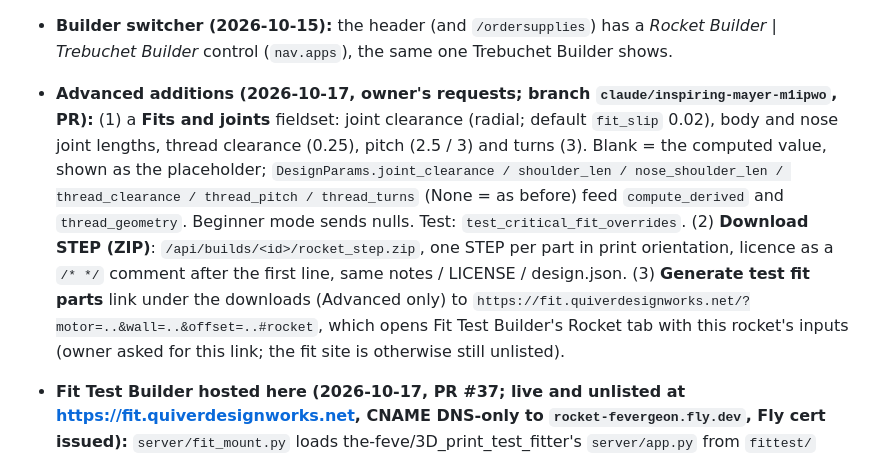
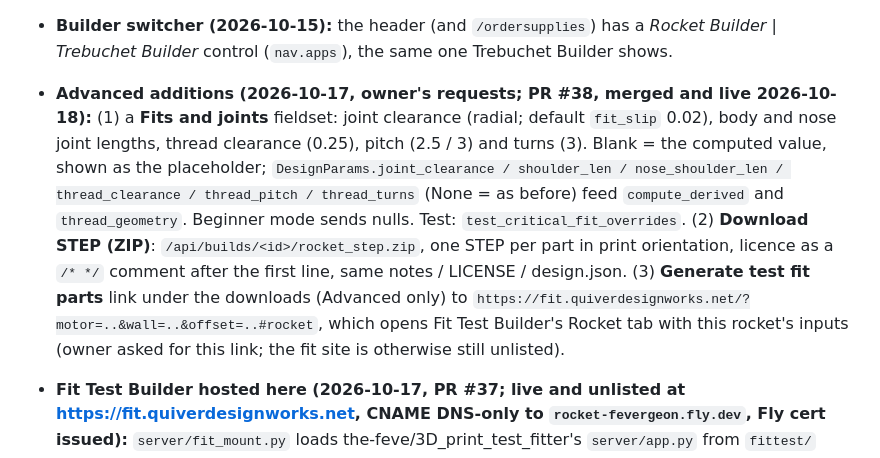
Before and after one commit to the-feve/rocket-builder-web, a Markdown page: HANDOFF.md, the part around the change. Rendered like a GitHub page.

Commit message:
Handoff: Advanced fits, STEP download and fit-test link are live (PR #38)
Co-Authored-By: Claude Opus 5.5 <noreply@anthropic.com>
Claude-Session: https://claude.ai/code/session_014VQhDUjzyQZr4qksxjLNqk

```diff
--- a/HANDOFF.md
+++ b/HANDOFF.md
@@ -11,7 +11,7 @@ _Last updated 2026-10-17 (Advanced: fits and joints, STEP download, fit-test lin
 
 - **Ordering switch (2026-10-15, owner: "not ready to start selling"):** printed-rocket ordering is **closed to the public by default**. Customers see a grey *Printed rockets: coming soon* panel instead of the order button, and `POST /api/orders` answers 403. Admin accounts (`ROCKETGEN_ADMIN_EMAILS`) still get the button and can place coupon or paid orders, so the whole flow (Stripe, webhook, `/admin`, PC sync, the QDW order desk) can be tested. **To open it:** `fly secrets set ROCKETGEN_ORDERING=open -a rocket-fevergeon` (unset it to close again). `/api/options` has `ordering_open`; users carry `can_order`.
 - **Builder switcher (2026-10-15):** the header (and `/ordersupplies`) has a *Rocket Builder | Trebuchet Builder* control (`nav.apps`), the same one Trebuchet Builder shows.
-- **Advanced additions (2026-10-17, owner's requests; branch `claude/inspiring-mayer-m1ipwo`, PR):** (1) a **Fits and joints** fieldset: joint clearance (radial; default `fit_slip` 0.02), body and nose joint lengths, thread clearance (0.25), pitch (2.5 / 3) and turns (3). Blank = the computed value, shown as the placeholder; `DesignParams.joint_clearance / shoulder_len / nose_shoulder_len / thread_clearance / thread_pitch / thread_turns` (None = as before) feed `compute_derived` and `thread_geometry`. Beginner mode sends nulls. Test: `test_critical_fit_overrides`. (2) **Download STEP (ZIP)**: `/api/builds/<id>/rocket_step.zip`, one STEP per part in print orientation, licence as a `/* */` comment after the first line, same notes / LICENSE / design.json. (3) **Generate test fit parts** link under the downloads (Advanced only) to `https://fit.quiverdesignworks.net/?motor=..&wall=..&offset=..#rocket`, which opens Fit Test Builder's Rocket tab with this rocket's inputs (owner asked for this link; the fit site is otherwise still unlisted).
+- **Advanced additions (2026-10-17, owner's requests; PR #38, merged and live 2026-10-18):** (1) a **Fits and joints** fieldset: joint clearance (radial; default `fit_slip` 0.02), body and nose joint lengths, thread clearance (0.25), pitch (2.5 / 3) and turns (3). Blank = the computed value, shown as the placeholder; `DesignParams.joint_clearance / shoulder_len / nose_shoulder_len / thread_clearance / thread_pitch / thread_turns` (None = as before) feed `compute_derived` and `thread_geometry`. Beginner mode sends nulls. Test: `test_critical_fit_overrides`. (2) **Download STEP (ZIP)**: `/api/builds/<id>/rocket_step.zip`, one STEP per part in print orientation, licence as a `/* */` comment after the first line, same notes / LICENSE / design.json. (3) **Generate test fit parts** link under the downloads (Advanced only) to `https://fit.quiverdesignworks.net/?motor=..&wall=..&offset=..#rocket`, which opens Fit Test Builder's Rocket tab with this rocket's inputs (owner asked for this link; the fit site is otherwise still unlisted).
 - **Fit Test Builder hosted here (2026-10-17, PR #37; live and unlisted at https://fit.quiverdesignworks.net, CNAME DNS-only to `rocket-fevergeon.fly.dev`, Fly cert issued):** `server/fit_mount.py` loads the-feve/3D_print_test_fitter's `server/app.py` from `fittest/` (`FIT_DIR` overrides) and mounts it at `/fit/`; `HostRouter` now takes a host → prefix map and sends `fit.*` hosts there. Unlisted (owner, 2026-10-16): every response carries `X-Robots-Tag: noindex` and nothing links to it until the owner says; `ROCKETGEN_FIT=admin` makes it admin-only (404 to others). It shares this app's build lock. `deploy.yml` checks out that repo's `main` with `FIT_REPO_TOKEN`, or `TREBUCHET_REPO_TOKEN` if that token also lists the repo, and checks `/fit/` answers; also redeploys on a `fit-updated` dispatch. Tests: `server/tests/test_fit_mount.py` (the integration tests skip without the checkout; run locally with `FIT_DIR=../3D_print_test_fitter`). **Owner steps:** that repo's `HANDOFF.md` → Hosting setup (step 1, the `FIT_REPO_TOKEN` secret, comes first). Claude has no Fly or Cloudflare tokens (owner's choice).
 - **Trebuchet Builder shares this Fly app (2026-10-15, owner's choice: no second app to pay for):** `server/trebuchet_mount.py` loads the-feve/trebuchet_builder from `trebuchet/` (repo root; `/app/trebuchet` in the image; `TREBUCHET_DIR` overrides) and mounts it at `/trebuchet/`; `HostRouter` sends `trebuchet.*` hosts there too, so trebuchet.quiverdesignworks.net/ is its page once DNS is set up. No checkout = the rocket app runs alone and `/trebuchet/` is a 404. `deploy.yml` checks out its `main` with `TREBUCHET_REPO_TOKEN` (skipped with a warning if the token or branch is missing), also runs on a `repository_dispatch` `trebuchet-updated` from that repo, and checks `/trebuchet/` answers. CI's Docker job builds with an empty `trebuchet/`. Tests: `server/tests/test_trebuchet_mount.py` (the integration test skips without the checkout; run locally with `TREBUCHET_DIR=../trebuchet_builder`). **Owner setup: Next steps 8.**
 
```
